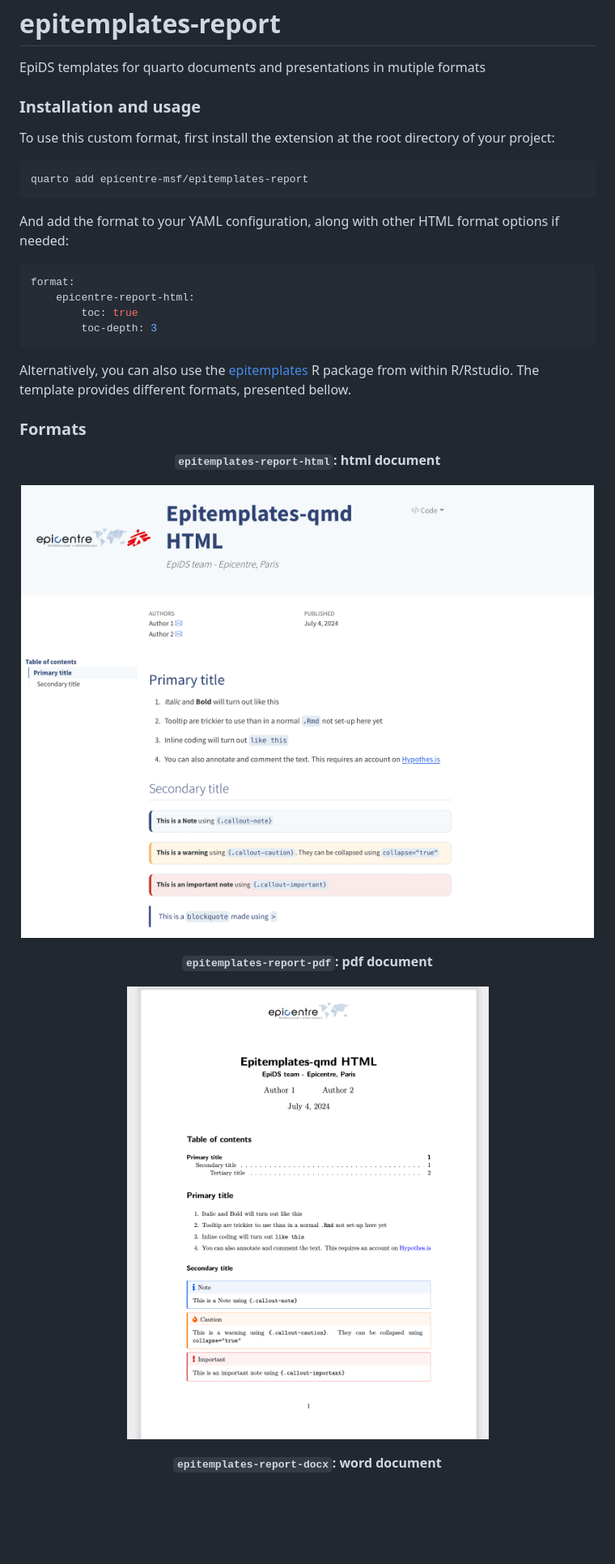
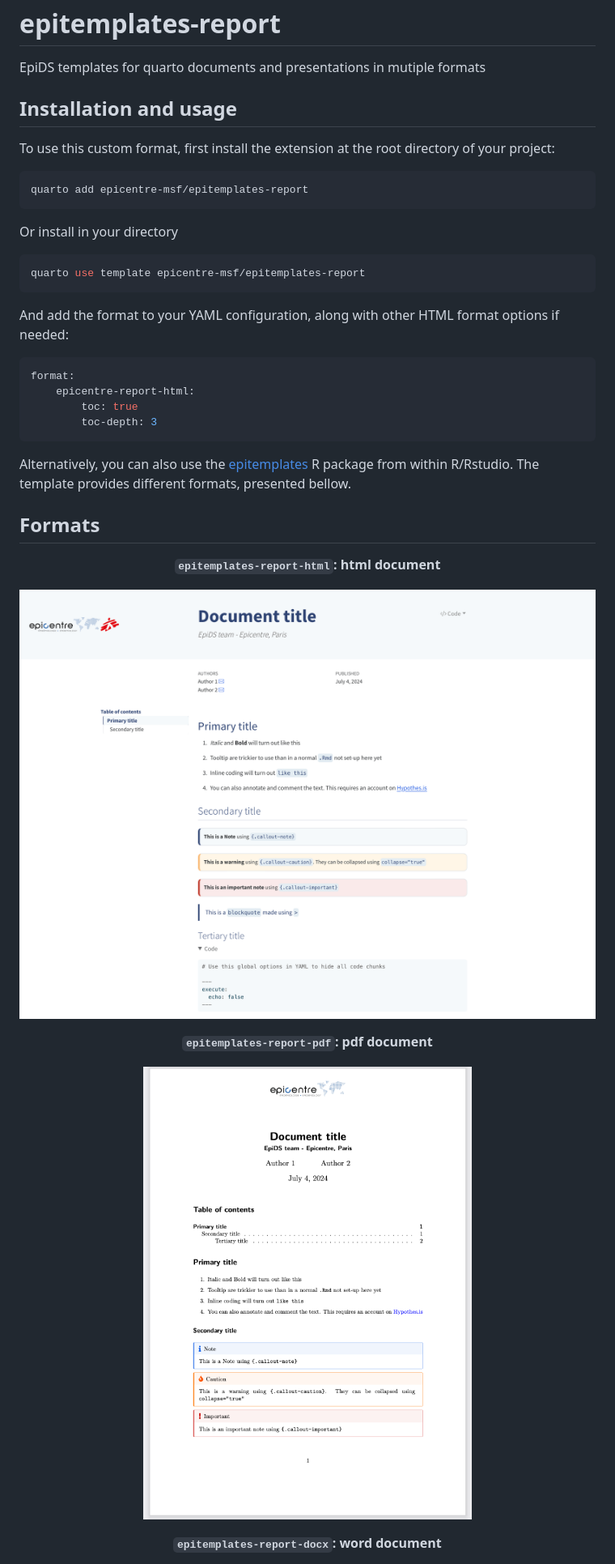
Before and after one commit to epicentre-msf/epitemplates-report, a Markdown page: README.md, the part around the change. Shown: that part at 81% size. Drawn GitHub-style; pictures changed too: screenshots/html_document.png, screenshots/pdf_document.png; blank space fills up the shorter version.

Commit message:
updated the screenshots

````diff
--- a/README.md
+++ b/README.md
@@ -2,12 +2,18 @@
 
 EpiDS templates for quarto documents and presentations in mutiple formats
 
-### Installation and usage
+## Installation and usage
 
 To use this custom format, first install the extension at the root directory of your project:
 
 ```bash
 quarto add epicentre-msf/epitemplates-report
+```
+
+Or install in your directory
+
+```bash
+quarto use template epicentre-msf/epitemplates-report
 ```
 
 And add the format to your YAML configuration, along with other HTML format options if needed:
@@ -22,7 +28,7 @@ format:
 Alternatively, you can also use the [epitemplates](https://github.com/epicentre-msf/epitemplates) R package from within R/Rstudio.
 The template provides different formats, presented bellow.
 
-### Formats
+## Formats
 
 <div align="center">
 
````
Also changed, not shown: screenshots/docx_document.png, screenshots/pptx_presentation.png, screenshots/revealjs_presentation.png, 1 other file.
